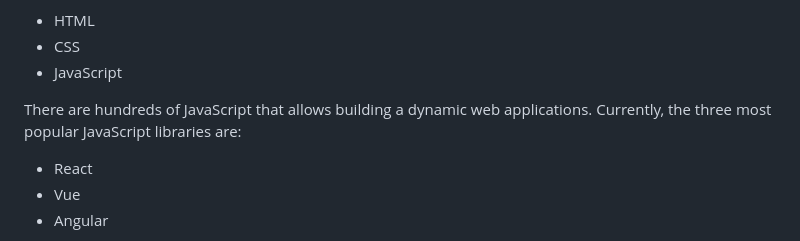
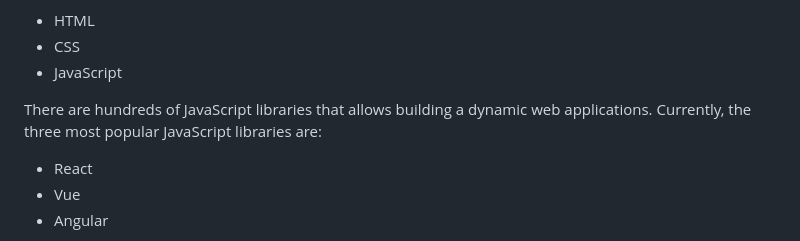
Before and after one commit to Asabeneh/30-Days-Of-HTML, a Markdown page: readme.md, the part around the change. Rendered like a GitHub page.

```diff
--- a/readme.md
+++ b/readme.md
@@ -159,7 +159,7 @@ A front end(client-side) is a website that a user can see and interact with. It
 - CSS
 - JavaScript
 
-There are hundreds of JavaScript that allows building a dynamic web applications. Currently, the three most popular JavaScript libraries are:
+There are hundreds of JavaScript libraries that allows building a dynamic web applications. Currently, the three most popular JavaScript libraries are:
 
 - React
 - Vue
```
